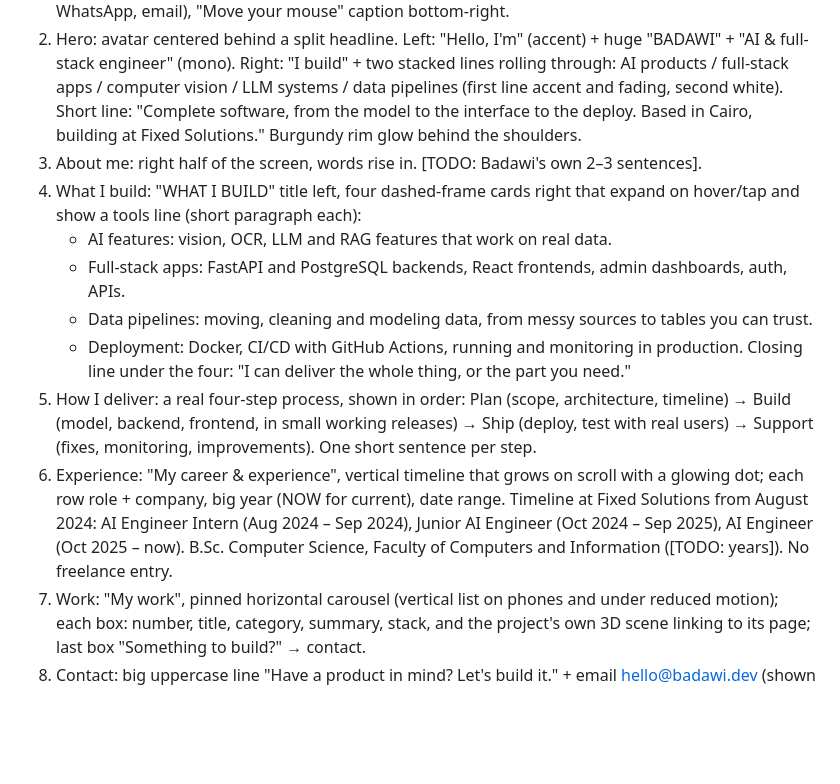
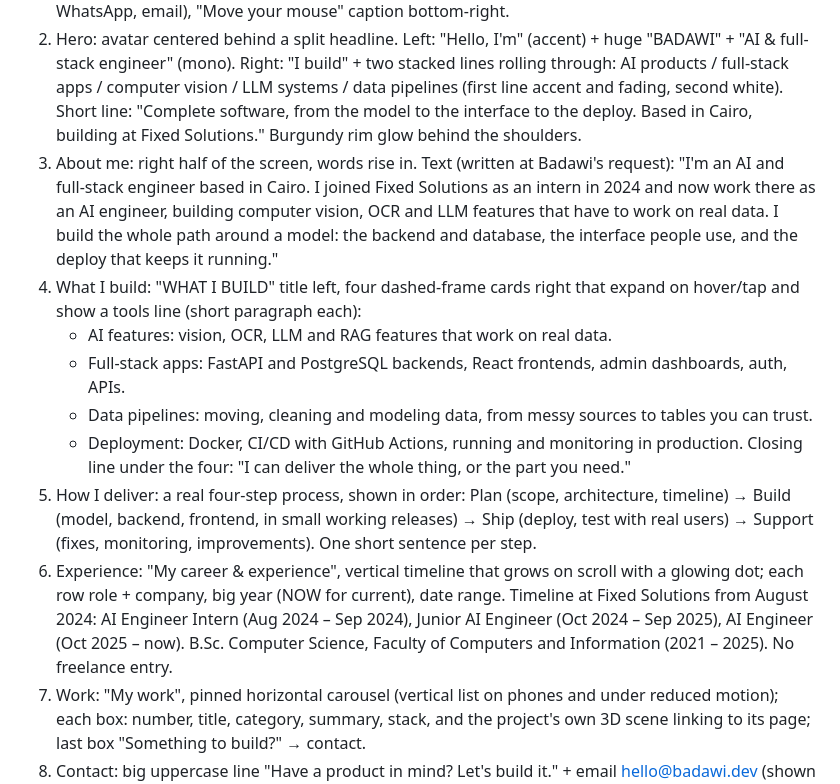
Before and after one commit to badawyy-A/my-portfolio, a Markdown page: CLAUDE.md, the part around the change. GitHub-like rendering; blank space fills up the shorter version.

Commit message:
record about text and degree years in brief

```diff
--- a/CLAUDE.md
+++ b/CLAUDE.md
@@ -69,7 +69,7 @@ Accessibility: text contrast 4.5:1, visible focus states, real links/buttons, `p
 0. Loading screen (full 3D sequence only): light screen, marquee "AI engineer / Full-stack engineer", dark pill counting to 100% while the avatar loads, then it expands into the page.
 1. Header (fixed): `badawi.dev` wordmark left, email in the center, About, Experience, Work, Contact right (mono, uppercase, small, text rolls on hover). Fixed social column bottom-left (GitHub, LinkedIn, WhatsApp, email), "Move your mouse" caption bottom-right.
 2. Hero: avatar centered behind a split headline. Left: "Hello, I'm" (accent) + huge "BADAWI" + "AI & full-stack engineer" (mono). Right: "I build" + two stacked lines rolling through: AI products / full-stack apps / computer vision / LLM systems / data pipelines (first line accent and fading, second white). Short line: "Complete software, from the model to the interface to the deploy. Based in Cairo, building at Fixed Solutions." Burgundy rim glow behind the shoulders.
-3. About me: right half of the screen, words rise in. [TODO: Badawi's own 2–3 sentences].
+3. About me: right half of the screen, words rise in. Text (written at Badawi's request): "I'm an AI and full-stack engineer based in Cairo. I joined Fixed Solutions as an intern in 2024 and now work there as an AI engineer, building computer vision, OCR and LLM features that have to work on real data. I build the whole path around a model: the backend and database, the interface people use, and the deploy that keeps it running."
 4. What I build: "WHAT I BUILD" title left, four dashed-frame cards right that expand on hover/tap and show a tools line (short paragraph each):
    - AI features: vision, OCR, LLM and RAG features that work on real data.
    - Full-stack apps: FastAPI and PostgreSQL backends, React frontends, admin dashboards, auth, APIs.
@@ -77,7 +77,7 @@ Accessibility: text contrast 4.5:1, visible focus states, real links/buttons, `p
    - Deployment: Docker, CI/CD with GitHub Actions, running and monitoring in production.
    Closing line under the four: "I can deliver the whole thing, or the part you need."
 5. How I deliver: a real four-step process, shown in order: Plan (scope, architecture, timeline) → Build (model, backend, frontend, in small working releases) → Ship (deploy, test with real users) → Support (fixes, monitoring, improvements). One short sentence per step.
-6. Experience: "My career & experience", vertical timeline that grows on scroll with a glowing dot; each row role + company, big year (NOW for current), date range. Timeline at Fixed Solutions from August 2024: AI Engineer Intern (Aug 2024 – Sep 2024), Junior AI Engineer (Oct 2024 – Sep 2025), AI Engineer (Oct 2025 – now). B.Sc. Computer Science, Faculty of Computers and Information ([TODO: years]). No freelance entry.
+6. Experience: "My career & experience", vertical timeline that grows on scroll with a glowing dot; each row role + company, big year (NOW for current), date range. Timeline at Fixed Solutions from August 2024: AI Engineer Intern (Aug 2024 – Sep 2024), Junior AI Engineer (Oct 2024 – Sep 2025), AI Engineer (Oct 2025 – now). B.Sc. Computer Science, Faculty of Computers and Information (2021 – 2025). No freelance entry.
 7. Work: "My work", pinned horizontal carousel (vertical list on phones and under reduced motion); each box: number, title, category, summary, stack, and the project's own 3D scene linking to its page; last box "Something to build?" → contact.
 8. Contact: big uppercase line "Have a product in mind? Let's build it." + email hello@badawi.dev (shown as selectable text), WhatsApp +201007347507, GitHub github.com/badawyy-A, LinkedIn linkedin.com/in/abdulrhman-badawi-020b8128b.
    Columns: Email + Location, Social links, credit + "© year Badawi · Cairo, Egypt" (no separate footer on the home page; project pages keep the footer).
```
